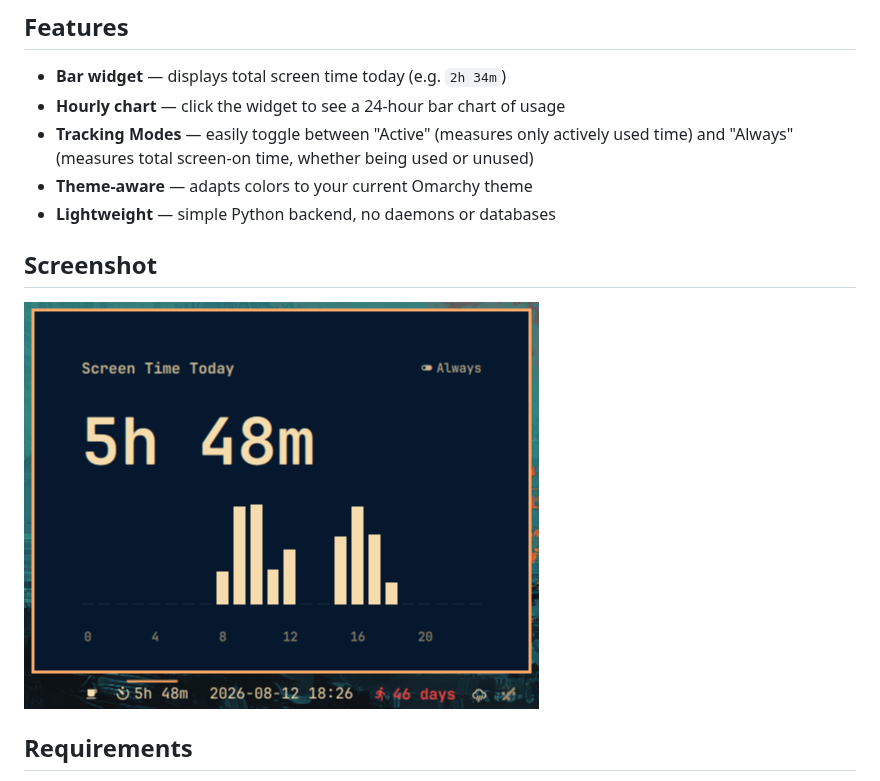
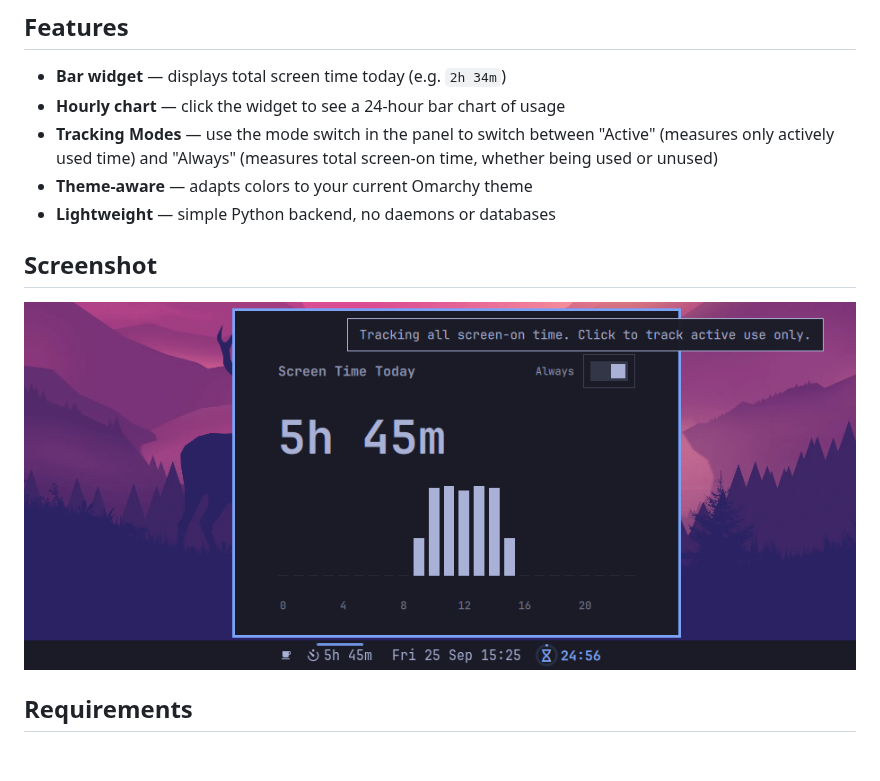
Before and after one commit to kamal-v8/omasot, a Markdown page: README.md, the part around one of its changes. Rendered like a GitHub page; pictures changed too: preview.png; blank space fills up the shorter version.

Commit message:
Switch mode toggle to ToggleSwitch, namespace id for marketplace

```diff
--- a/README.md
+++ b/README.md
@@ -6,7 +6,7 @@ A lightweight screen time tracker plugin for the [Omarchy](https://omarchy.org/)
 
 - **Bar widget** — displays total screen time today (e.g. `2h 34m`)
 - **Hourly chart** — click the widget to see a 24-hour bar chart of usage
-- **Tracking Modes** — easily toggle between "Active" (measures only actively used time) and "Always" (measures total screen-on time, whether being used or unused)
+- **Tracking Modes** — use the mode switch in the panel to switch between "Active" (measures only actively used time) and "Always" (measures total screen-on time, whether being used or unused)
 - **Theme-aware** — adapts colors to your current Omarchy theme
 - **Lightweight** — simple Python backend, no daemons or databases
 
```
Also changed, not shown: other parts of README.md (+12 -6 lines), 3 other files.
